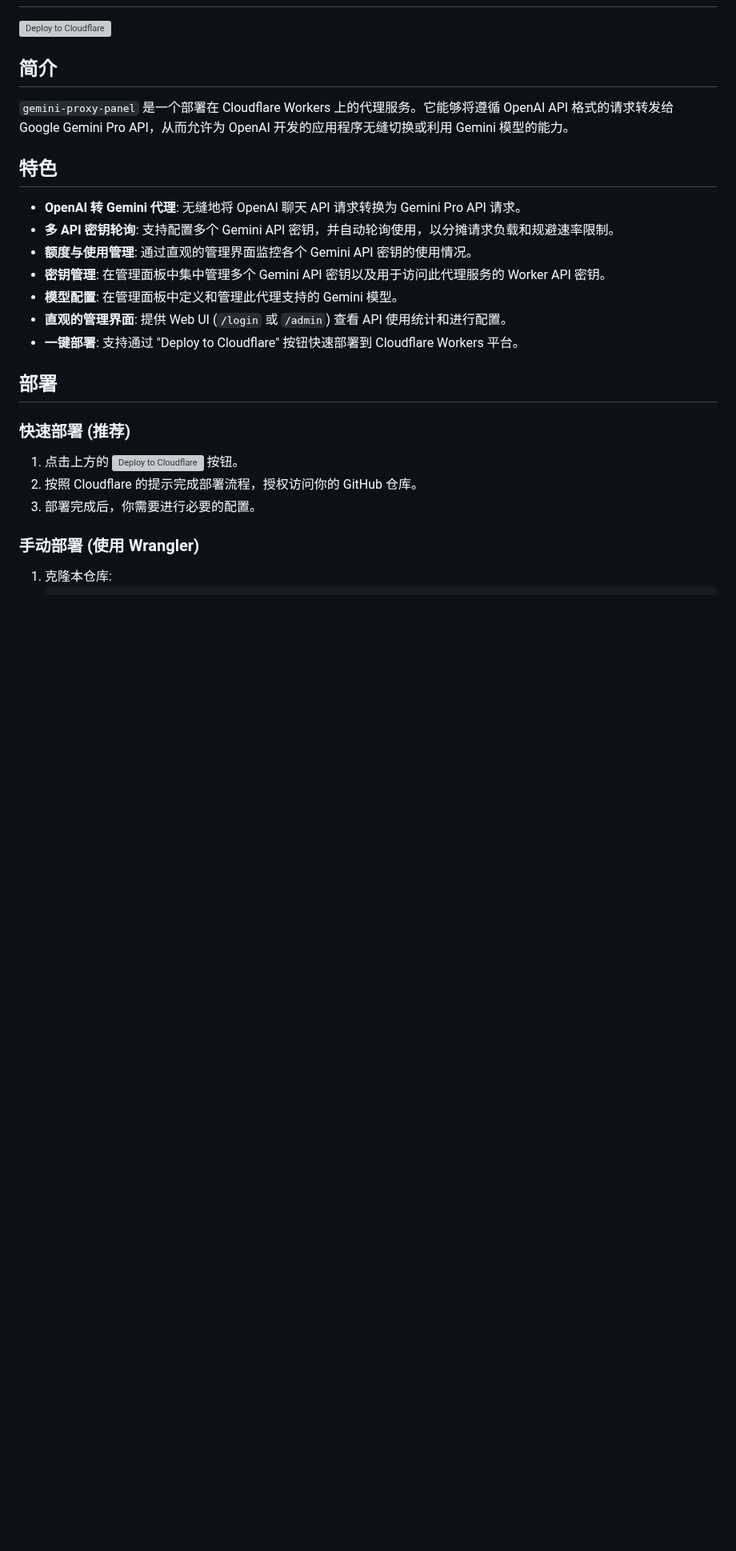
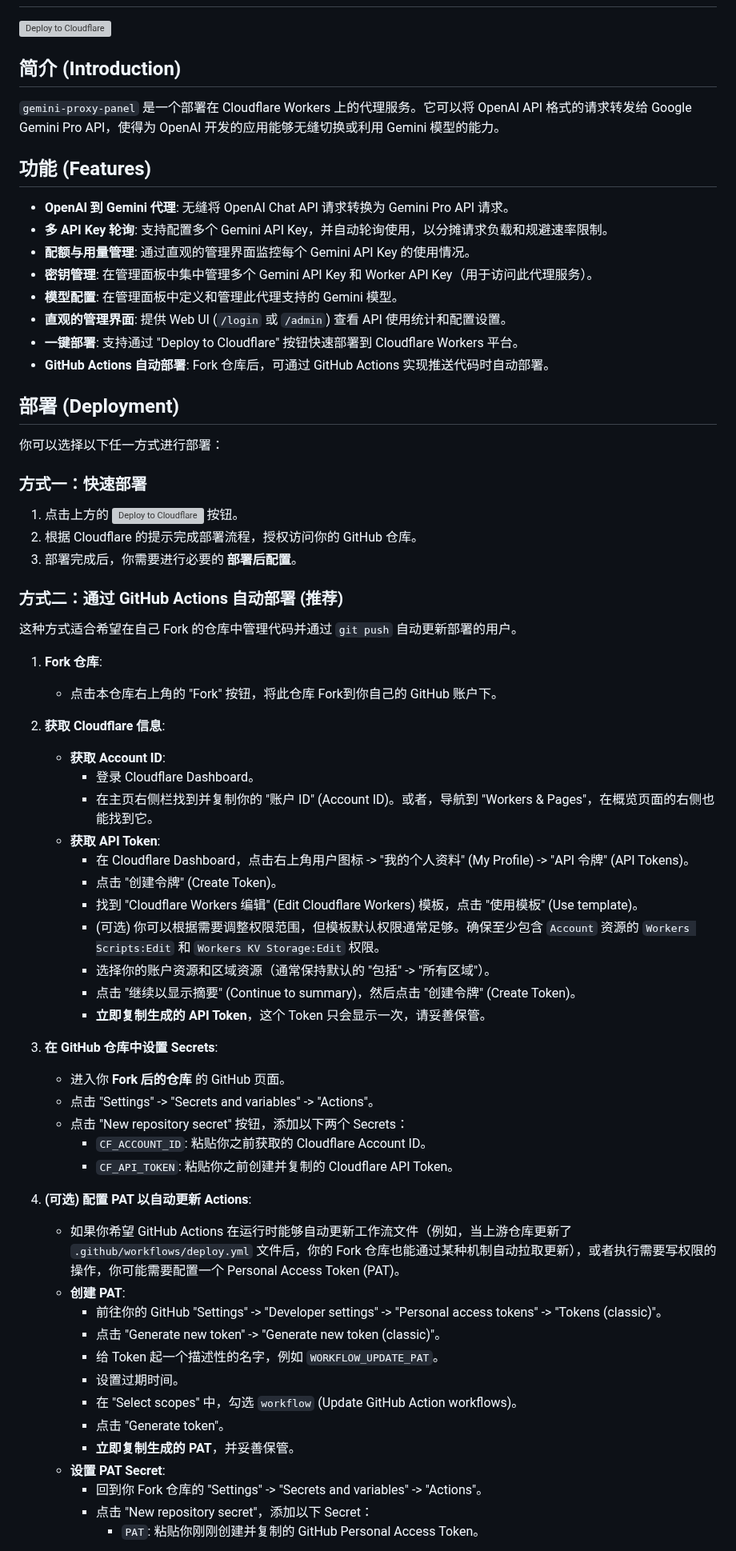
Before and after one commit to ztjcfujikawa/playmachine, a Markdown page: README_zh.md, the part around one of its changes. Shown at 80% size. Drawn GitHub-style; blank space fills up the shorter version; grey boxes are pictures that could not be loaded.

```diff
--- a/README_zh.md
+++ b/README_zh.md
@@ -2,28 +2,70 @@
 
 [![Deploy to Cloudflare](https://deploy.workers.cloudflare.com/button)](https://deploy.workers.cloudflare.com/?url=https://github.com/dreamhartley/gemini-proxy-panel)
 
-## 简介
+## 简介 (Introduction)
 
-`gemini-proxy-panel` 是一个部署在 Cloudflare Workers 上的代理服务。它能够将遵循 OpenAI API 格式的请求转发给 Google Gemini Pro API，从而允许为 OpenAI 开发的应用程序无缝切换或利用 Gemini 模型的能力。
+`gemini-proxy-panel` 是一个部署在 Cloudflare Workers 上的代理服务。它可以将 OpenAI API 格式的请求转发给 Google Gemini Pro API，使得为 OpenAI 开发的应用能够无缝切换或利用 Gemini 模型的能力。
 
-## 特色
+## 功能 (Features)
 
-*   **OpenAI 转 Gemini 代理**: 无缝地将 OpenAI 聊天 API 请求转换为 Gemini Pro API 请求。
-*   **多 API 密钥轮询**: 支持配置多个 Gemini API 密钥，并自动轮询使用，以分摊请求负载和规避速率限制。
-*   **额度与使用管理**: 通过直观的管理界面监控各个 Gemini API 密钥的使用情况。
-*   **密钥管理**: 在管理面板中集中管理多个 Gemini API 密钥以及用于访问此代理服务的 Worker API 密钥。
+*   **OpenAI 到 Gemini 代理**: 无缝将 OpenAI Chat API 请求转换为 Gemini Pro API 请求。
+*   **多 API Key 轮询**: 支持配置多个 Gemini API Key，并自动轮询使用，以分摊请求负载和规避速率限制。
+*   **配额与用量管理**: 通过直观的管理界面监控每个 Gemini API Key 的使用情况。
+*   **密钥管理**: 在管理面板中集中管理多个 Gemini API Key 和 Worker API Key（用于访问此代理服务）。
 *   **模型配置**: 在管理面板中定义和管理此代理支持的 Gemini 模型。
-*   **直观的管理界面**: 提供 Web UI (`/login` 或 `/admin`) 查看 API 使用统计和进行配置。
+*   **直观的管理界面**: 提供 Web UI (`/login` 或 `/admin`) 查看 API 使用统计和配置设置。
 *   **一键部署**: 支持通过 "Deploy to Cloudflare" 按钮快速部署到 Cloudflare Workers 平台。
+*   **GitHub Actions 自动部署**: Fork 仓库后，可通过 GitHub Actions 实现推送代码时自动部署。
 
-## 部署
+## 部署 (Deployment)
 
-### 快速部署 (推荐)
+你可以选择以下任一方式进行部署：
+
+### 方式一：快速部署
 
 1.  点击上方的 [![Deploy to Cloudflare](https://deploy.workers.cloudflare.com/button)](https://deploy.workers.cloudflare.com/?url=https://github.com/dreamhartley/gemini-proxy-panel) 按钮。
-2.  按照 Cloudflare 的提示完成部署流程，授权访问你的 GitHub 仓库。
-3.  部署完成后，你需要进行必要的配置。
+2.  根据 Cloudflare 的提示完成部署流程，授权访问你的 GitHub 仓库。
+3.  部署完成后，你需要进行必要的 **部署后配置**。
 
-### 手动部署 (使用 Wrangler)
+### 方式二：通过 GitHub Actions 自动部署 (推荐)
 
-1.  克隆本仓库:
+这种方式适合希望在自己 Fork 的仓库中管理代码并通过 `git push` 自动更新部署的用户。
+
+1.  **Fork 仓库**:
+    *   点击本仓库右上角的 "Fork" 按钮，将此仓库 Fork到你自己的 GitHub 账户下。
+
+2.  **获取 Cloudflare 信息**:
+    *   **获取 Account ID**:
+        *   登录 Cloudflare Dashboard。
+        *   在主页右侧栏找到并复制你的 "账户 ID" (Account ID)。或者，导航到 "Workers & Pages"，在概览页面的右侧也能找到它。
+    *   **获取 API Token**:
+        *   在 Cloudflare Dashboard，点击右上角用户图标 -> "我的个人资料" (My Profile) -> "API 令牌" (API Tokens)。
+        *   点击 "创建令牌" (Create Token)。
+        *   找到 "Cloudflare Workers 编辑" (Edit Cloudflare Workers) 模板，点击 "使用模板" (Use template)。
+        *   (可选) 你可以根据需要调整权限范围，但模板默认权限通常足够。确保至少包含 `Account` 资源的 `Workers Scripts:Edit` 和 `Workers KV Storage:Edit` 权限。
+        *   选择你的账户资源和区域资源（通常保持默认的 "包括" -> "所有区域"）。
+        *   点击 "继续以显示摘要" (Continue to summary)，然后点击 "创建令牌" (Create Token)。
+        *   **立即复制生成的 API Token**，这个 Token 只会显示一次，请妥善保管。
+
+3.  **在 GitHub 仓库中设置 Secrets**:
+    *   进入你 **Fork 后的仓库** 的 GitHub 页面。
+    *   点击 "Settings" -> "Secrets and variables" -> "Actions"。
+    *   点击 "New repository secret" 按钮，添加以下两个 Secrets：
+        *   `CF_ACCOUNT_ID`: 粘贴你之前获取的 Cloudflare Account ID。
+        *   `CF_API_TOKEN`: 粘贴你之前创建并复制的 Cloudflare API Token。
+
+4.  **(可选) 配置 PAT 以自动更新 Actions**:
+    *   如果你希望 GitHub Actions 在运行时能够自动更新工作流文件（例如，当上游仓库更新了 `.github/workflows/deploy.yml` 文件后，你的 Fork 仓库也能通过某种机制自动拉取更新），或者执行需要写权限的操作，你可能需要配置一个 Personal Access Token (PAT)。
+    *   **创建 PAT**:
+        *   前往你的 GitHub "Settings" -> "Developer settings" -> "Personal access tokens" -> "Tokens (classic)"。
+        *   点击 "Generate new token" -> "Generate new token (classic)"。
+        *   给 Token 起一个描述性的名字，例如 `WORKFLOW_UPDATE_PAT`。
+        *   设置过期时间。
+        *   在 "Select scopes" 中，勾选 `workflow` (Update GitHub Action workflows)。
+        *   点击 "Generate token"。
+        *   **立即复制生成的 PAT**，并妥善保管。
+    *   **设置 PAT Secret**:
+        *   回到你 Fork 仓库的 "Settings" -> "Secrets and variables" -> "Actions"。
+        *   点击 "New repository secret"，添加以下 Secret：
+            *   `PAT`: 粘贴你刚刚创建并复制的 GitHub Personal Access Token。
+
```
Also changed, not shown: other parts of README_zh.md (+46 -31 lines).
